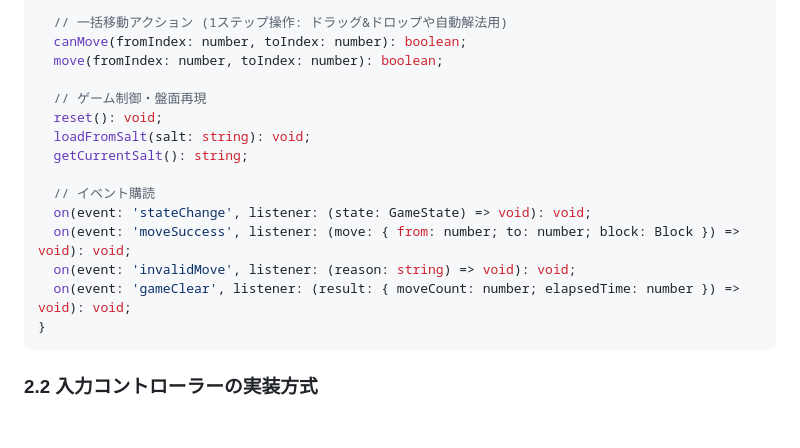
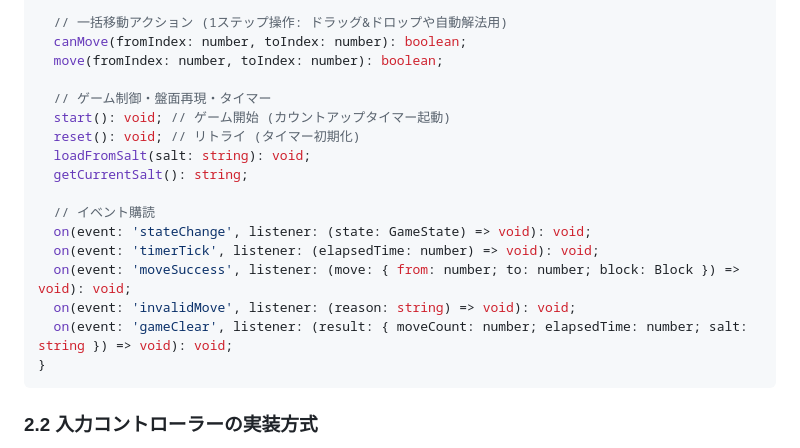
Before and after one commit to Zaki-XL/4Lane-Block, a Markdown page: doc/architecture.md, the part around one of its changes. Rendered like a GitHub page; blank space fills up the shorter version.

````diff
--- a/doc/architecture.md
+++ b/doc/architecture.md
@@ -79,16 +82,18 @@ export interface IGameEngine {
   canMove(fromIndex: number, toIndex: number): boolean;
   move(fromIndex: number, toIndex: number): boolean;
 
-  // ゲーム制御・盤面再現
-  reset(): void;
+  // ゲーム制御・盤面再現・タイマー
+  start(): void; // ゲーム開始 (カウントアップタイマー起動)
+  reset(): void; // リトライ (タイマー初期化)
   loadFromSalt(salt: string): void;
   getCurrentSalt(): string;
 
   // イベント購読
   on(event: 'stateChange', listener: (state: GameState) => void): void;
+  on(event: 'timerTick', listener: (elapsedTime: number) => void): void;
   on(event: 'moveSuccess', listener: (move: { from: number; to: number; block: Block }) => void): void;
   on(event: 'invalidMove', listener: (reason: string) => void): void;
-  on(event: 'gameClear', listener: (result: { moveCount: number; elapsedTime: number }) => void): void;
+  on(event: 'gameClear', listener: (result: { moveCount: number; elapsedTime: number; salt: string }) => void): void;
 }
 ```
 
````
Also changed, not shown: other parts of doc/architecture.md (+5 -2 lines), README.md (+1 -0 lines), doc/game_specification.md (+16 -1 lines).
